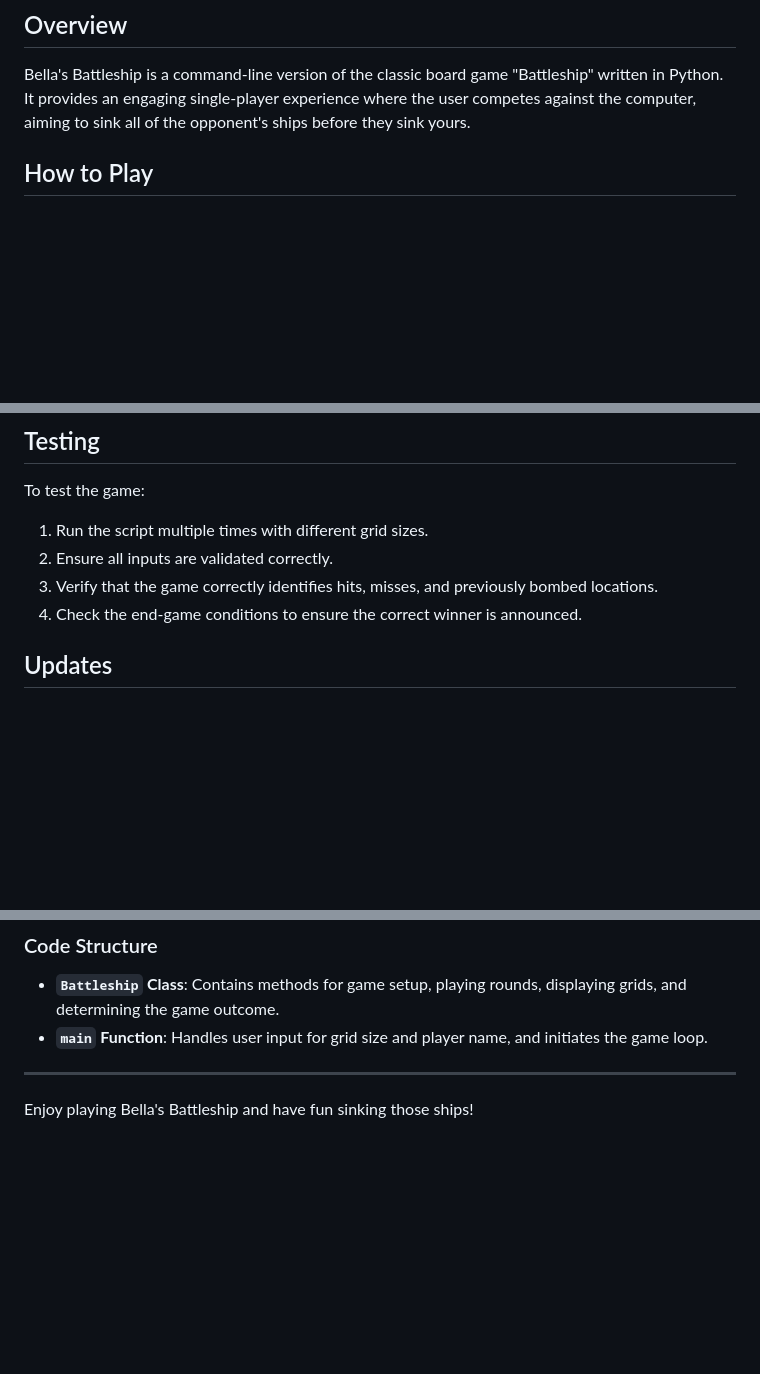
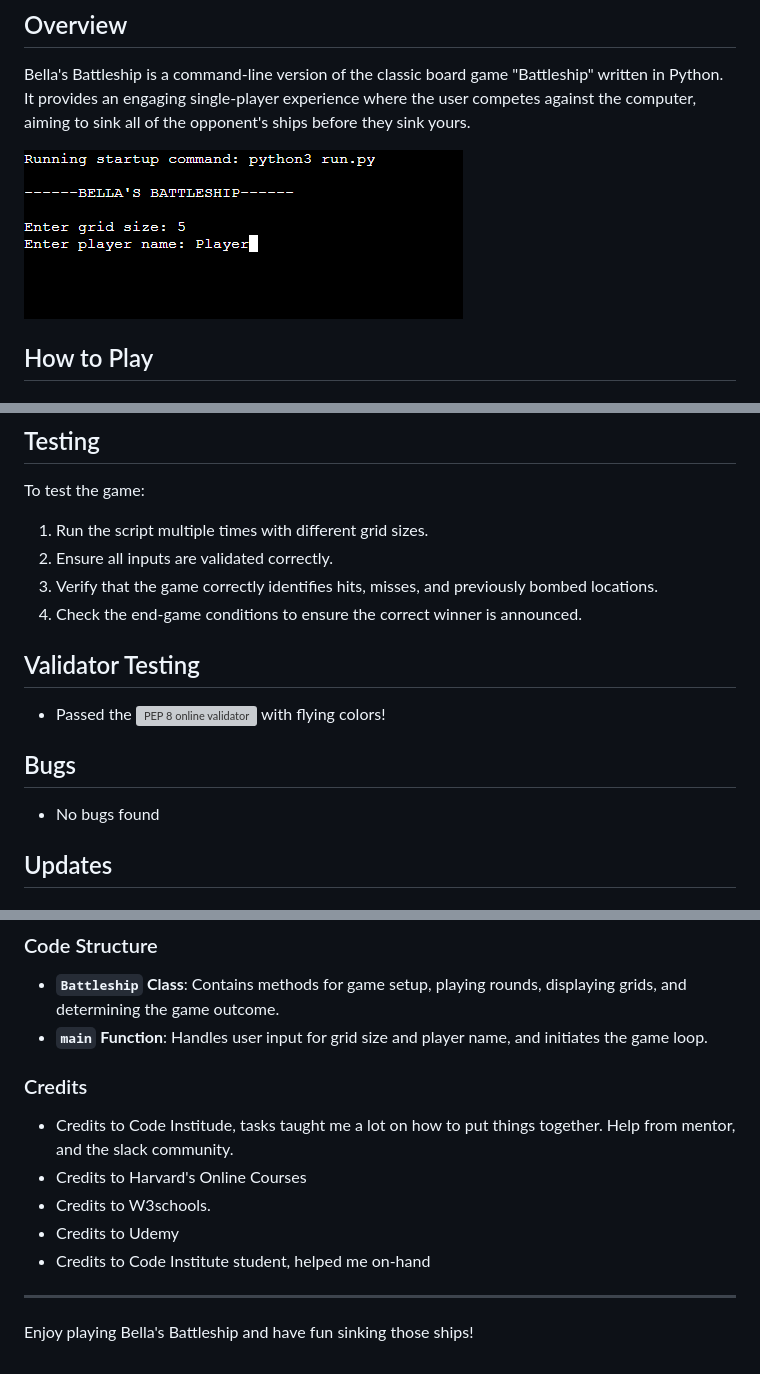
Before and after one commit to annabellaals/Bellas-Battleship, a Markdown page: README.md, 3 parts joined by grey strips. Drawn GitHub-style; blank space fills up the shorter version; grey boxes are pictures that could not be loaded.

```diff
--- a/README.md
+++ b/README.md
@@ -3,6 +3,8 @@
 ## Overview
 
 Bella's Battleship is a command-line version of the classic board game "Battleship" written in Python. It provides an engaging single-player experience where the user competes against the computer, aiming to sink all of the opponent's ships before they sink yours.
+
+![Gameplay](https://github.com/annabellaals/Bellas-Battleship/blob/main/images/1.png)
 
 ## How to Play
 
@@ -44,6 +45,14 @@ To test the game:
 2. Ensure all inputs are validated correctly.
 3. Verify that the game correctly identifies hits, misses, and previously bombed locations.
 4. Check the end-game conditions to ensure the correct winner is announced.
+
+## Validator Testing
+
+- Passed the ![PEP 8 online validator](http://pep8online.com/) with flying colors!
+
+## Bugs
+
+- No bugs found
 
 ## Updates
 
@@ -85,6 +94,14 @@ To test the game:
 - **`Battleship` Class**: Contains methods for game setup, playing rounds, displaying grids, and determining the game outcome.
 - **`main` Function**: Handles user input for grid size and player name, and initiates the game loop.
 
+### Credits
+
+- Credits to Code Institude, tasks taught me a lot on how to put things together. Help from mentor, and the slack community.
+- Credits to Harvard's Online Courses
+- Credits to W3schools.
+- Credits to Udemy
+- Credits to Code Institute student, helped me on-hand
+
 ---
 
 Enjoy playing Bella's Battleship and have fun sinking those ships!
```
Also changed, not shown: other parts of README.md (+0 -1 lines).
